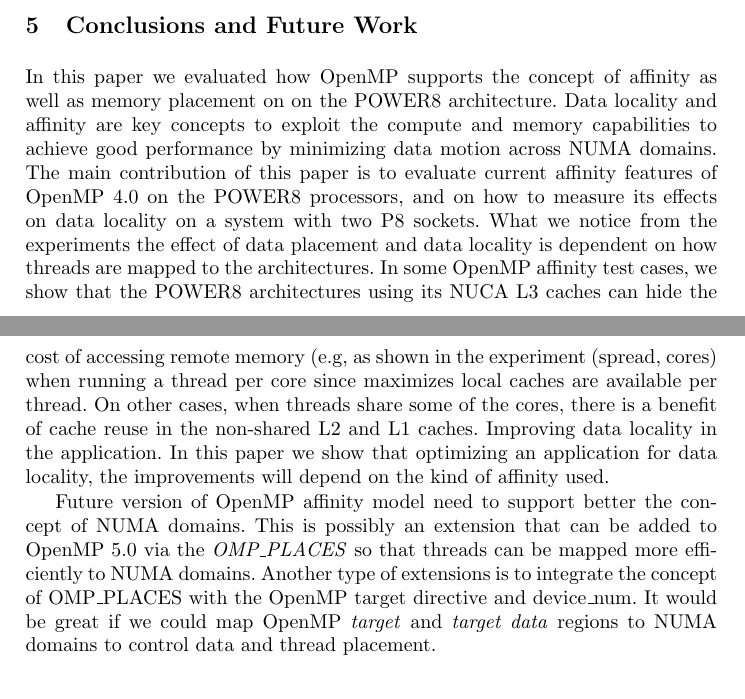
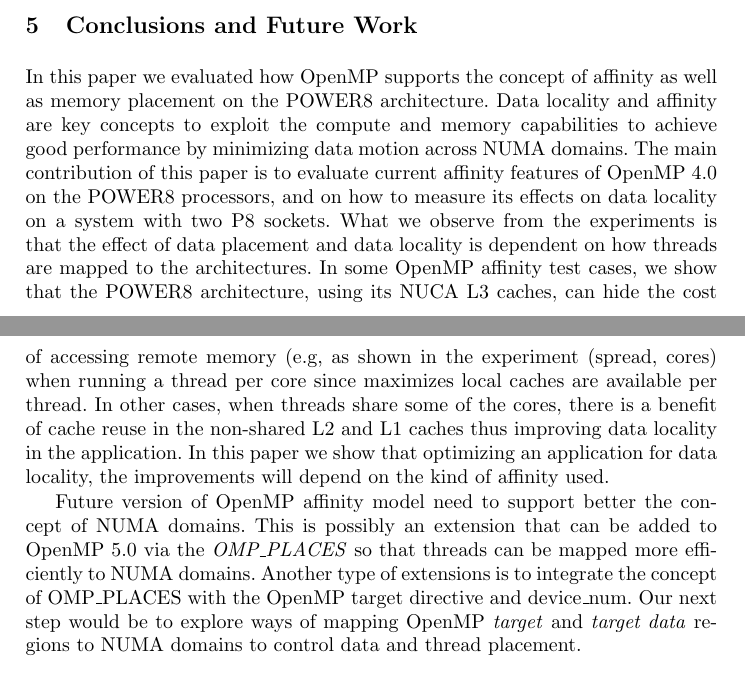
Before and after one commit to spophale/OpenMP_paper01, a LaTeX paper (main.tex, which reads text/conclusion.tex): two parts of pages 11 and 12 of 13, joined at a grey line, cut so that both start at the same text. Compiled offline with pdfLaTeX.

Commit message:
Edits to conclusion

```diff
--- a/text/conclusion.tex
+++ b/text/conclusion.tex
@@ -1,12 +1,10 @@
-In this paper we evaluated how OpenMP supports the concept of affinity as well as memory placement on on the POWER8 architecture.
+In this paper we evaluated how OpenMP supports the concept of affinity as well as memory placement on the POWER8 architecture.
 Data locality and affinity are key concepts to exploit the compute and memory capabilities to achieve good performance by minimizing data motion across NUMA domains.
-The main contribution of this paper is to evaluate current affinity features of OpenMP 4.0 on the POWER8 processors, and on how to measure its
-effects on data locality on a system with two P8 sockets. What we notice from the experiments the effect of data placement and data locality is dependent on how threads
-are mapped to the architectures. In some OpenMP affinity test cases, we show that the POWER8 architectures using its NUCA L3 caches can hide the cost of accessing
-remote memory (e.g, as shown in the experiment (spread, cores) when running a thread per core since maximizes local caches are available per thread. On other cases,
-when threads share some of the cores, there is a benefit of cache reuse in the non-shared L2 and L1 caches. Improving data locality in the application. In this paper we show that optimizing an application for data locality, the improvements will depend on the kind of affinity used.
+The main contribution of this paper is to evaluate current affinity features of OpenMP 4.0 on the POWER8 processors, and on how to measure its effects on data locality on a system with two P8 sockets.
+What we observe from the experiments is that the effect of data placement and data locality is dependent on how threads are mapped to the architectures. In some OpenMP affinity test cases, we show that the POWER8 architecture, using its NUCA L3 caches, can hide the cost of accessing remote memory (e.g, as shown in the experiment (spread, cores) when running a thread per core since maximizes local caches are available per thread.
+In other cases, when threads share some of the cores, there is a benefit of cache reuse in the non-shared L2 and L1 caches thus improving data locality in the application.
+ In this paper we show that optimizing an application for data locality, the improvements will depend on the kind of affinity used.
 
-Future version of OpenMP affinity model need to support better the concept of NUMA domains. This is possibly an extension that can be added
-to OpenMP 5.0 via the \emph{OMP\_PLACES} so that threads can be mapped more efficiently to NUMA domains. Another type of extensions is to integrate
-the concept of OMP\_PLACES with the OpenMP target directive and device\_num. It would be great if we could map OpenMP \emph{target} and \emph{target data}
+Future version of OpenMP affinity model need to support better the concept of NUMA domains.
+This is possibly an extension that can be added to OpenMP 5.0 via the \emph{OMP\_PLACES} so that threads can be mapped more efficiently to NUMA domains. Another type of extensions is to integrate the concept of OMP\_PLACES with the OpenMP target directive and device\_num. Our next step would be to explore ways of mapping OpenMP \emph{target} and \emph{target data}
 regions to NUMA domains to control data and thread placement.
```
